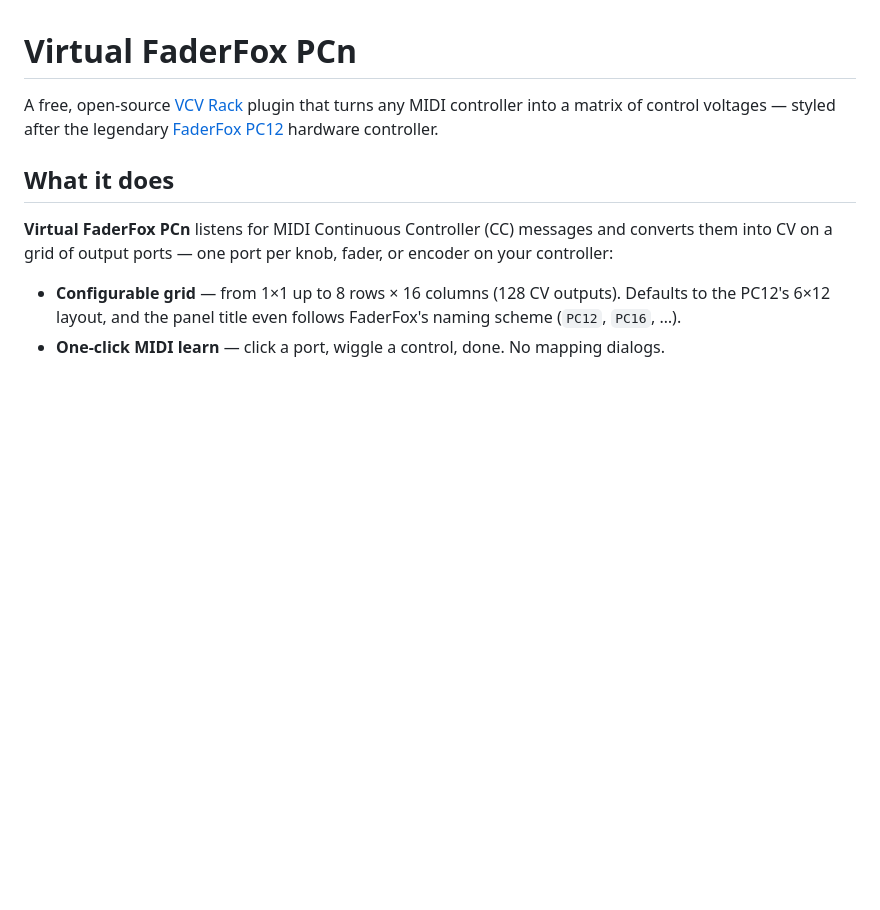
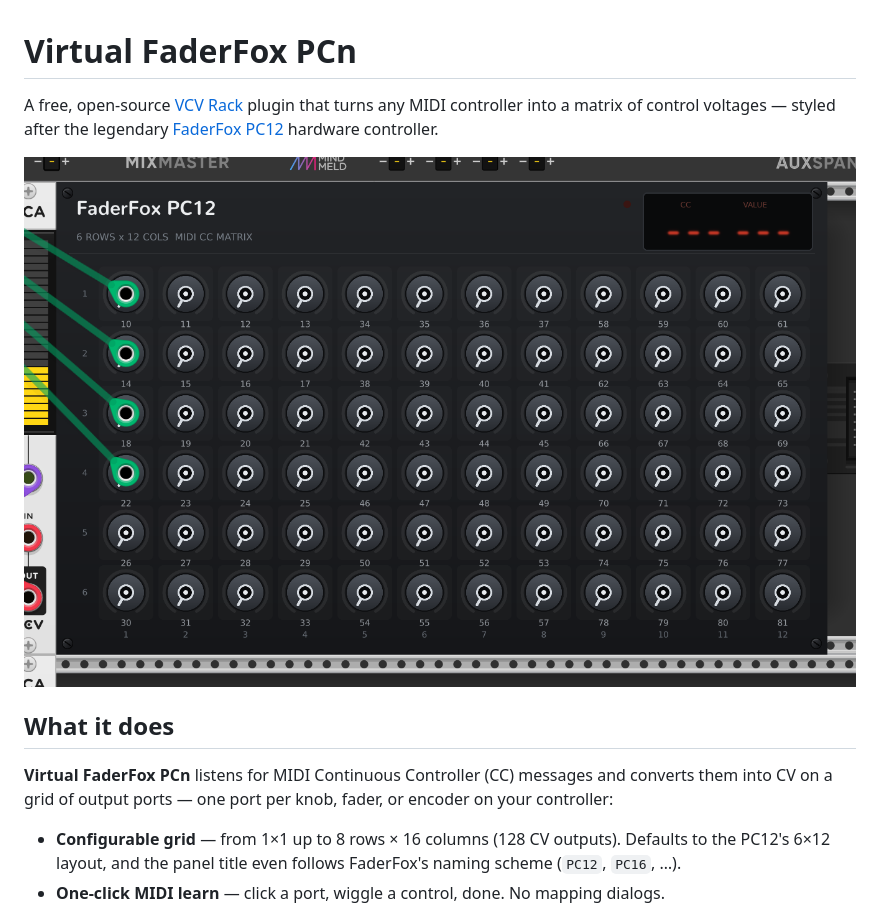
Before and after one commit to DrJoeSweeney/VCV_Rack_FaderFox_MIDI, a Markdown page: README.md, the part around the change. Drawn GitHub-style; pictures changed too: docs/images/module-overview.png (added); blank space fills up the shorter version.

Commit message:
Add screenshots to docs/images and embed them in README and manual

```diff
--- a/README.md
+++ b/README.md
@@ -1,6 +1,8 @@
 # Virtual FaderFox PCn
 
 A free, open-source [VCV Rack](https://vcvrack.com/) plugin that turns any MIDI controller into a matrix of control voltages — styled after the legendary [FaderFox PC12](https://faderfox.de/) hardware controller.
+
+![Virtual FaderFox PCn in VCV Rack](docs/images/module-overview.png)
 
 ## What it does
 
```
Also changed, not shown: docs/MANUAL.md (+8 -0 lines), docs/images/about-faderfox.png (added), docs/images/context-menu.png (added), docs/images/presets-menu.png (added).
